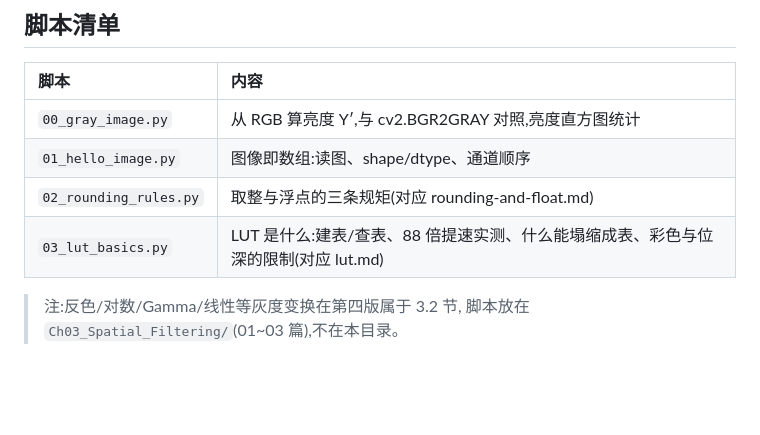
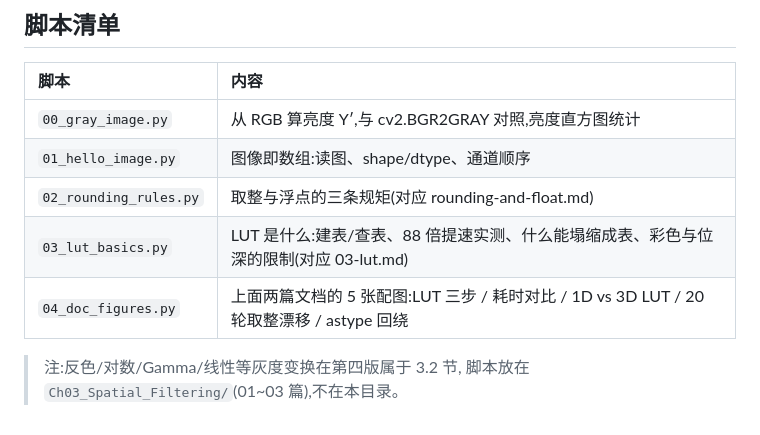
Before and after one commit to xiaerfei/ImageProcessing-Playground, a Markdown page: Python-Prototyping/Ch01_02_Fundamentals/README.md, the part around the change. Rendered like a GitHub page; blank space fills up the shorter version.

```diff
--- a/Python-Prototyping/Ch01_02_Fundamentals/README.md
+++ b/Python-Prototyping/Ch01_02_Fundamentals/README.md
@@ -34,7 +34,8 @@
 | `00_gray_image.py` | 从 RGB 算亮度 Y′,与 cv2.BGR2GRAY 对照,亮度直方图统计 |
 | `01_hello_image.py` | 图像即数组:读图、shape/dtype、通道顺序 |
 | `02_rounding_rules.py` | 取整与浮点的三条规矩(对应 rounding-and-float.md) |
-| `03_lut_basics.py` | LUT 是什么:建表/查表、88 倍提速实测、什么能塌缩成表、彩色与位深的限制(对应 lut.md) |
+| `03_lut_basics.py` | LUT 是什么:建表/查表、88 倍提速实测、什么能塌缩成表、彩色与位深的限制(对应 03-lut.md) |
+| `04_doc_figures.py` | 上面两篇文档的 5 张配图:LUT 三步 / 耗时对比 / 1D vs 3D LUT / 20 轮取整漂移 / astype 回绕 |
 
 > 注:反色/对数/Gamma/线性等灰度变换在第四版属于 3.2 节,
 > 脚本放在 `Ch03_Spatial_Filtering/`(01~03 篇),不在本目录。
```
Also changed, not shown: Documents/01-fundamentals/02-rounding-and-float.md (+16 -0 lines), Documents/01-fundamentals/03-lut.md (+21 -0 lines), Assets/results/lut-1d-vs-3d.png (added), Assets/results/lut-how-it-works.png (added), Assets/results/lut-speedup.png (added), Assets/results/rounding-truncation-drift.png (added), Assets/results/rounding-wraparound.png (added), 1 other file.
